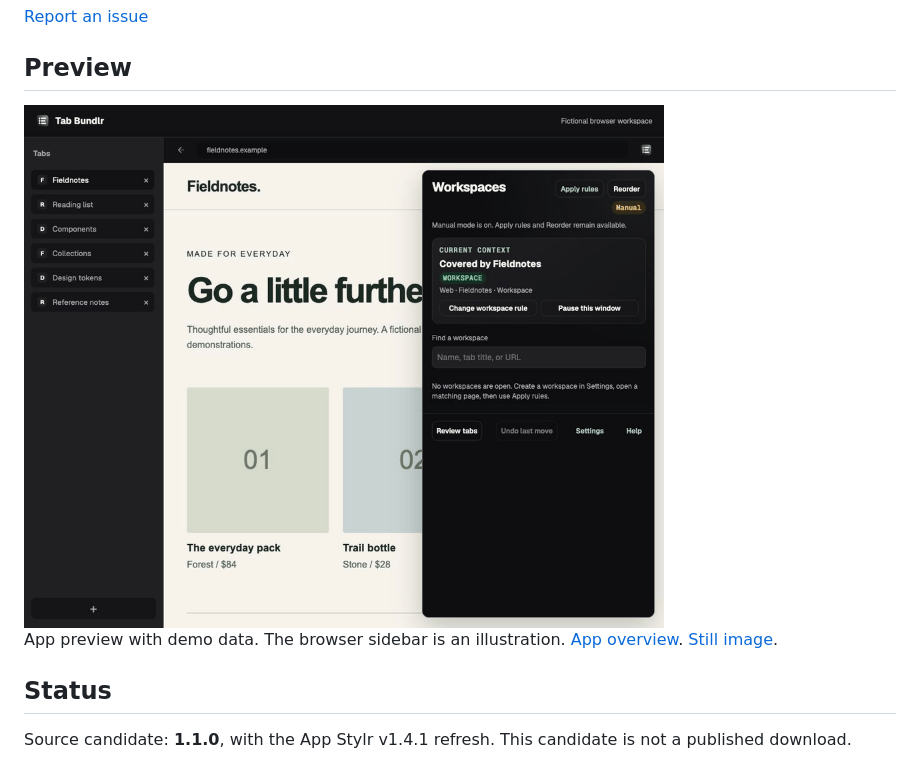
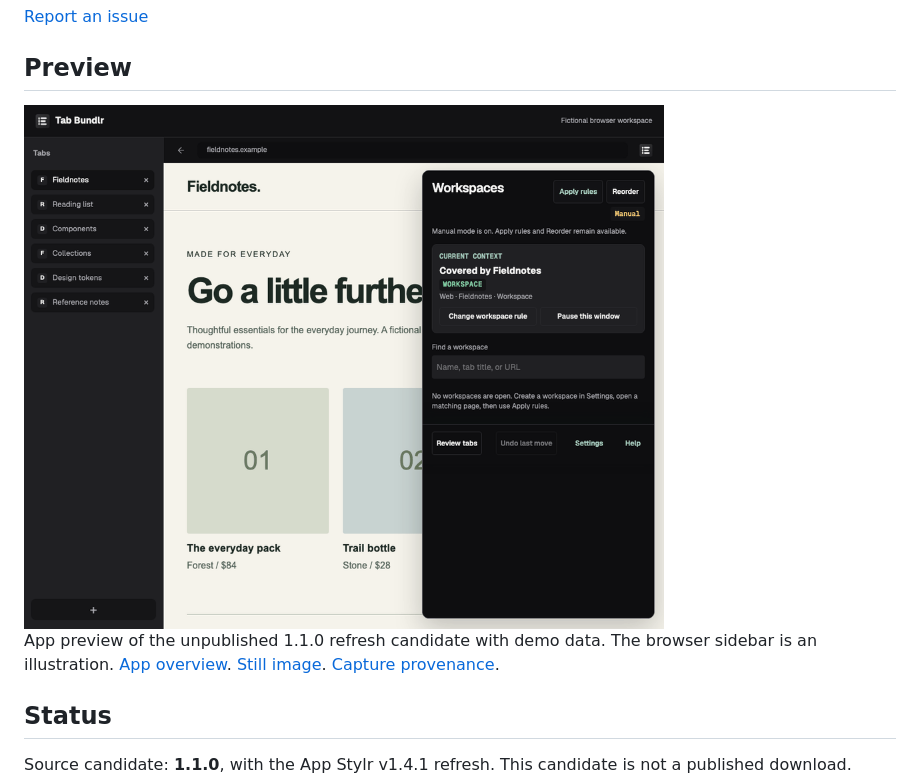
Before and after one commit to kylbutlr/tab-bundlr, a Markdown page: README.md, the part around the change. Drawn GitHub-style; pictures changed too: docs/images/app-preview.gif.

Commit message:
Refresh actual-interface snapshots and document visual review

```diff
--- a/README.md
+++ b/README.md
@@ -10,7 +10,7 @@ It is a local-first Manifest V3 Chrome extension. No account, hosted profile, cl
 
 <img src="docs/images/app-preview.gif" width="640" alt="Tab Bundlr grouping fictional tabs into Fieldnotes, Design system, and Research workspaces in an illustrated vertical browser sidebar">
 
-App preview with demo data. The browser sidebar is an illustration. [App overview](https://kylbutlr.com/apps/tab-bundlr). [Still image](docs/images/app-preview.webp).
+App preview of the unpublished 1.1.0 refresh candidate with demo data. The browser sidebar is an illustration. [App overview](https://kylbutlr.com/apps/tab-bundlr). [Still image](docs/images/app-preview.webp). [Capture provenance](docs/images/app-preview.provenance.json).
 
 ## Status
 
```
Also changed, not shown: docs/app-stylr-v1.4.1.md (+8 -0 lines), 2 other files.
